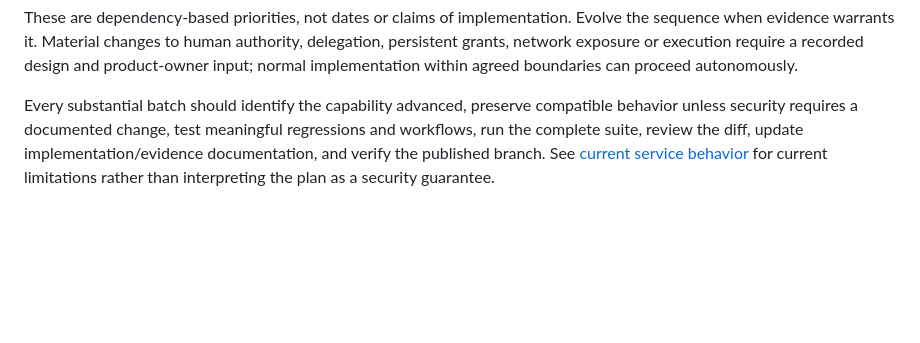
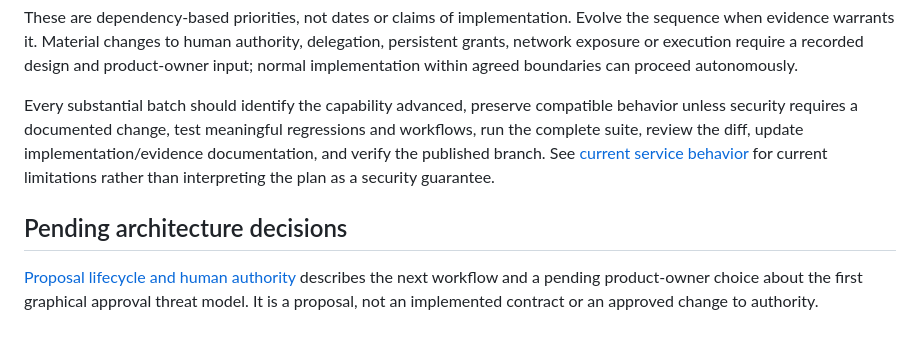
Before and after one commit to d1driptz/securitybrightness, a Markdown page: docs/ARCHITECTURE.md, the part around the change. Rendered like a GitHub page; blank space fills up the shorter version.

```diff
--- a/docs/ARCHITECTURE.md
+++ b/docs/ARCHITECTURE.md
@@ -124,3 +124,7 @@ Platform/OS mediation, sandboxes, service-specific brokers, additional SDK langu
 These are dependency-based priorities, not dates or claims of implementation. Evolve the sequence when evidence warrants it. Material changes to human authority, delegation, persistent grants, network exposure or execution require a recorded design and product-owner input; normal implementation within agreed boundaries can proceed autonomously.
 
 Every substantial batch should identify the capability advanced, preserve compatible behavior unless security requires a documented change, test meaningful regressions and workflows, run the complete suite, review the diff, update implementation/evidence documentation, and verify the published branch. See [current service behavior](CURRENT_BEHAVIOR.md) for current limitations rather than interpreting the plan as a security guarantee.
+
+## Pending architecture decisions
+
+[Proposal lifecycle and human authority](decisions/0001-proposals-and-human-authority.md) describes the next workflow and a pending product-owner choice about the first graphical approval threat model. It is a proposal, not an implemented contract or an approved change to authority.
```
Also changed, not shown: docs/DEVELOPMENT_LOG.md (+8 -1 lines), docs/decisions/0001-proposals-and-human-authority.md (added, +56 -0 lines).
